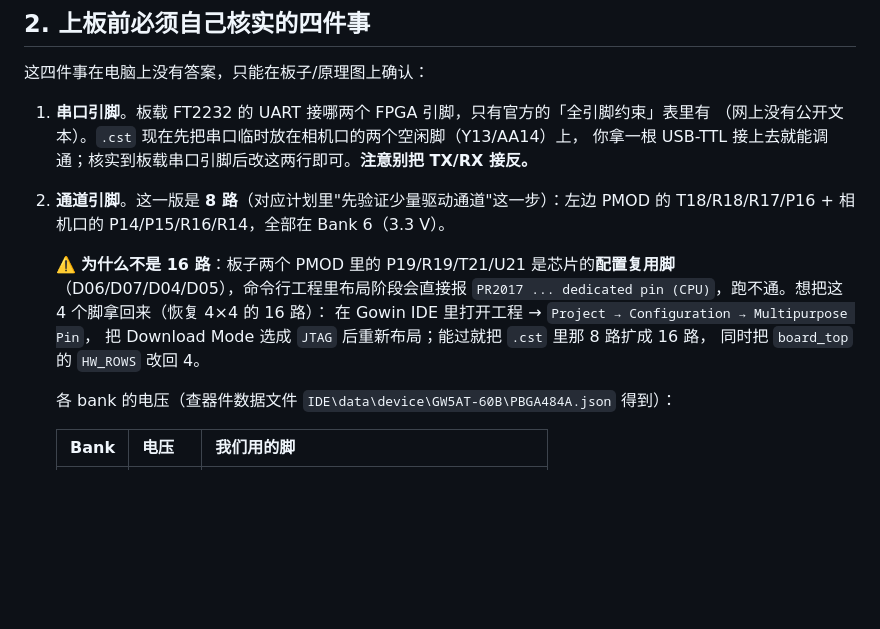
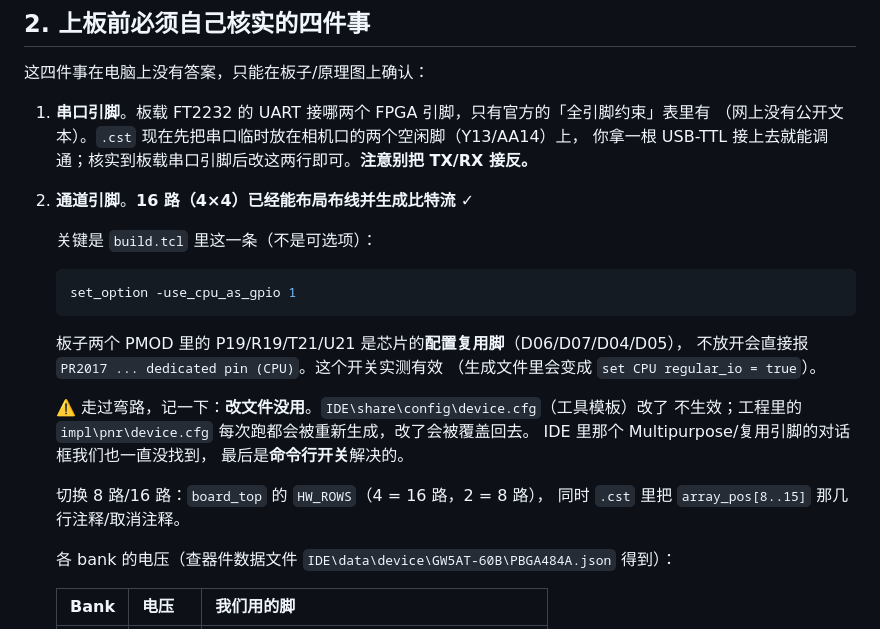
Before and after one commit to Cody-ic/fpga-air-haptics, a Markdown page: fpga/board/README.md, the part around the change. Drawn GitHub-style; blank space fills up the shorter version.

Commit message:
docs: record that the 16-channel build works and how the pins were freed

````diff
--- a/fpga/board/README.md
+++ b/fpga/board/README.md
@@ -59,15 +59,25 @@ cd D:\OneDrive\Desktop\fpga-air-haptics\fpga\board
 1. **串口引脚**。板载 FT2232 的 UART 接哪两个 FPGA 引脚，只有官方的「全引脚约束」表里有
    （网上没有公开文本）。`.cst` 现在先把串口临时放在相机口的两个空闲脚（Y13/AA14）上，
    你拿一根 USB-TTL 接上去就能调通；核实到板载串口引脚后改这两行即可。**注意别把 TX/RX 接反。**
-2. **通道引脚**。这一版是 **8 路**（对应计划里"先验证少量驱动通道"这一步）：左边 PMOD 的
-   T18/R18/R17/P16 + 相机口的 P14/P15/R16/R14，全部在 Bank 6（3.3 V）。
+2. **通道引脚**。**16 路（4×4）已经能布局布线并生成比特流** ✓
 
-   ⚠️ **为什么不是 16 路**：板子两个 PMOD 里的 P19/R19/T21/U21 是芯片的**配置复用脚**
-   （D06/D07/D04/D05），命令行工程里布局阶段会直接报
-   `PR2017 ... dedicated pin (CPU)`，跑不通。想把这 4 个脚拿回来（恢复 4×4 的 16 路）：
-   在 Gowin IDE 里打开工程 → `Project → Configuration → Multipurpose Pin`，
-   把 Download Mode 选成 `JTAG` 后重新布局；能过就把 `.cst` 里那 8 路扩成 16 路，
-   同时把 `board_top` 的 `HW_ROWS` 改回 4。
+   关键是 `build.tcl` 里这一条（不是可选项）：
+
+   ```tcl
+   set_option -use_cpu_as_gpio 1
+   ```
+
+   板子两个 PMOD 里的 P19/R19/T21/U21 是芯片的**配置复用脚**（D06/D07/D04/D05），
+   不放开会直接报 `PR2017 ... dedicated pin (CPU)`。这个开关实测有效
+   （生成文件里会变成 `set CPU regular_io = true`）。
+
+   ⚠️ 走过弯路，记一下：**改文件没用**。`IDE\share\config\device.cfg`（工具模板）改了
+   不生效；工程里的 `impl\pnr\device.cfg` 每次跑都会被重新生成，改了会被覆盖回去。
+   IDE 里那个 Multipurpose/复用引脚的对话框我们也一直没找到，
+   最后是**命令行开关**解决的。
+
+   切换 8 路/16 路：`board_top` 的 `HW_ROWS`（4 = 16 路，2 = 8 路），
+   同时 `.cst` 里把 `array_pos[8..15]` 那几行注释/取消注释。
 
    各 bank 的电压（查器件数据文件 `IDE\data\device\GW5AT-60B\PBGA484A.json` 得到）：
 
````
